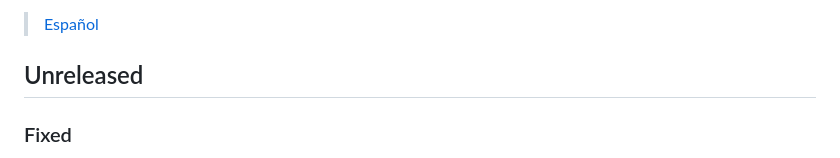
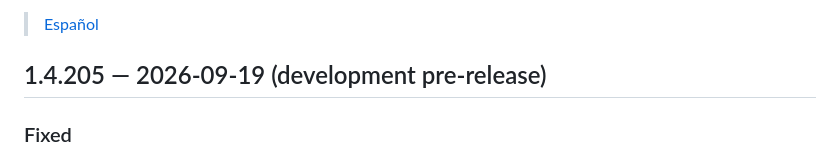
Before and after one commit to valvik77/ProtectedApp-OSS, a Markdown page: CHANGELOG.md, the part around the change. Drawn GitHub-style.

Commit message:
Document 1.4.205 development pre-release

```diff
--- a/CHANGELOG.md
+++ b/CHANGELOG.md
@@ -7,7 +7,7 @@ candidate** is not a public release and must not be distributed as one; see
 
 > [Español](CHANGELOG.es.md)
 
-## Unreleased
+## 1.4.205 — 2026-09-19 (development pre-release)
 
 ### Fixed
 
```
Also changed, not shown: CHANGELOG.es.md (+1 -1 lines).
